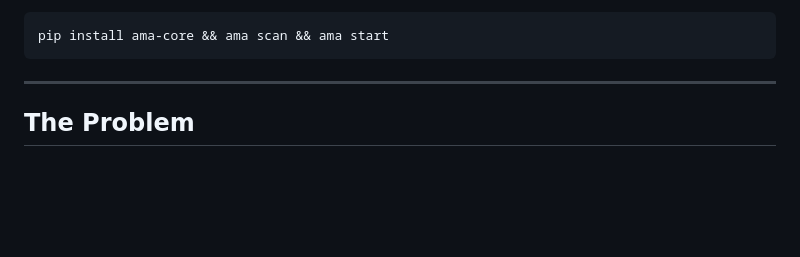
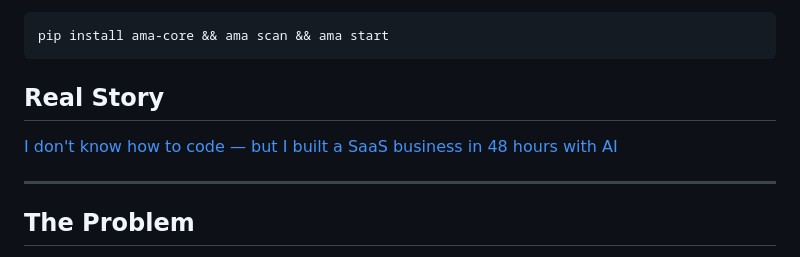
Before and after one commit to xzwyjia-pixel/ama, a Markdown page: README.md, the part around one of its changes. GitHub-like rendering; blank space fills up the shorter version.

Commit message:
docs: add demo video + real story to README

````diff
--- a/README.md
+++ b/README.md
@@ -13,6 +21,10 @@ AMA discovers, routes, and secures every AI agent across **Claude Code, Pi Agent
 ```bash
 pip install ama-core && ama scan && ama start
 ```
+
+## Real Story
+
+[I don't know how to code — but I built a SaaS business in 48 hours with AI](https://ama-agent-store.vercel.app/real-story.html)
 
 ---
 
````
Also changed, not shown: other parts of README.md (+8 -0 lines).
